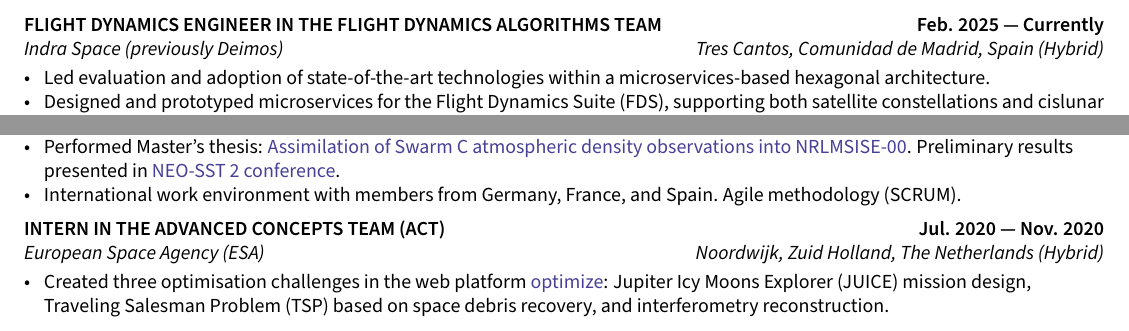
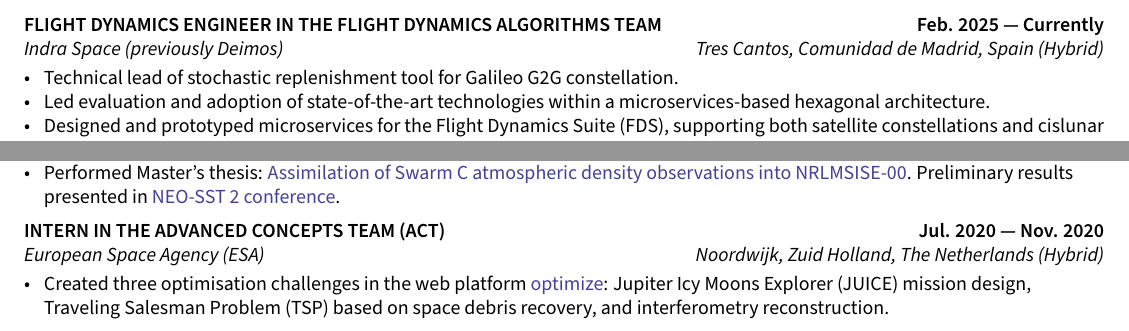
Before and after one commit to callejon97/resume, a LaTeX document (sections/experience.tex): two parts of the page, joined at a grey line, cut so that both start at the same text. Compiled offline with pdfLaTeX.

Commit message:
Add REPE
Added a new item detailing the role as technical lead for a stochastic replenishment tool in the Flight Dynamics Algorithms Team.

```diff
--- a/sections/experience.tex
+++ b/sections/experience.tex
@@ -9,6 +9,7 @@
 \subsection{{FLIGHT DYNAMICS ENGINEER IN THE FLIGHT DYNAMICS ALGORITHMS TEAM \hfill Feb. 2025  --- Currently}}
 \subtext{Indra Space (previously Deimos) \hfill Tres Cantos, Comunidad de Madrid, Spain (Hybrid)}
 \begin{zitemize}
+\item Technical lead of stochastic replenishment tool for Galileo G2G constellation.
 \item Led evaluation and adoption of state-of-the-art technologies within a microservices-based hexagonal architecture.
 \item Designed and prototyped microservices for the Flight Dynamics Suite (FDS), supporting both satellite constellations and cislunar missions.
 \item Developed a C++ astrodynamics library for the FDS of LEO-PNT satellites.
@@ -31,7 +32,7 @@
 \end{zitemize}
 \item Some technologies used: C++17 (Boost, Eigen, CMake, Google Tests), Visual Studio Code, GitLab, Python (pandas, plotly), Spring Boot, Kafka, PostgreSQL, RESTful API (OpenAPI), Robot framework, Grafana, and Prometheus.
 \item Performed Master's thesis: \href{https://repository.tudelft.nl/islandora/object/uuid:f472201e-0e32-4b9e-8aa3-04521908396a}{Assimilation of Swarm C atmospheric density observations into NRLMSISE-00}. Preliminary results presented in \href{https://conference.sdo.esoc.esa.int/proceedings/neosst2/paper/90/NEOSST2-paper90.pdf}{NEO-SST 2 conference}.%  Analysis of the accuracy improvement of data assimilation into a density model with several satellite geometries at varying altitudes and space weather conditions.
-\item International work environment with members from Germany, France, and Spain. Agile methodology (SCRUM).
+%\item International work environment with members from Germany, France, and Spain. Agile methodology (SCRUM).
 \end{zitemize}
 %====================
 % EXPERIENCE C
```
